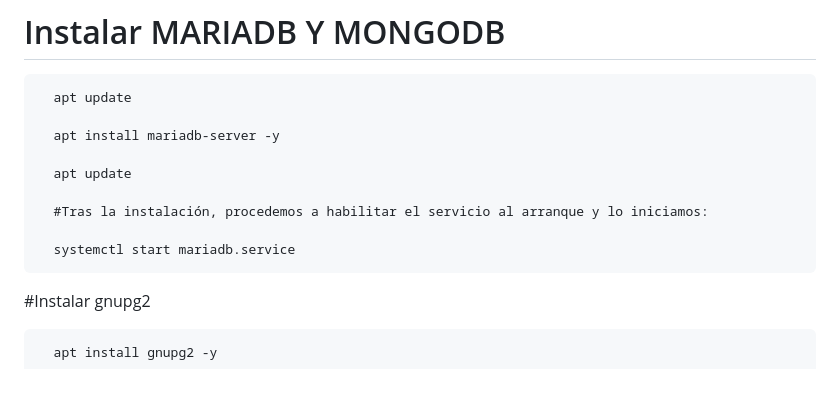
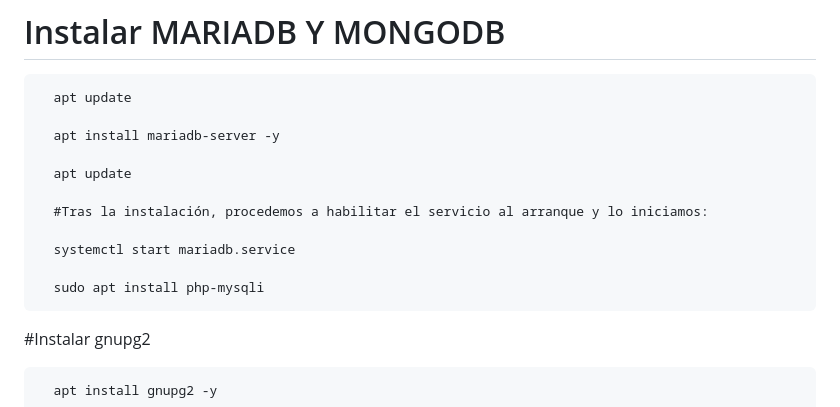
Before and after one commit to Nil-Miti/Mini-Projecte-ASIX2-Joseph-Nil, a Markdown page: README.md, the part around the change. Drawn GitHub-style; blank space fills up the shorter version.

```diff
--- a/README.md
+++ b/README.md
@@ -58,6 +58,8 @@ Ante los poblemas dados para ejecutar el script de instalacion en virtualbox se
       #Tras la instalación, procedemos a habilitar el servicio al arranque y lo iniciamos:
 
       systemctl start mariadb.service
+
+      sudo apt install php-mysqli
 
 #Instalar gnupg2
 
```
